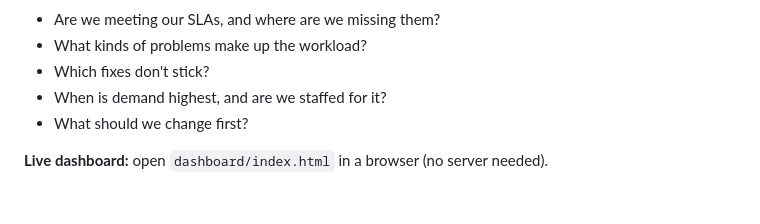
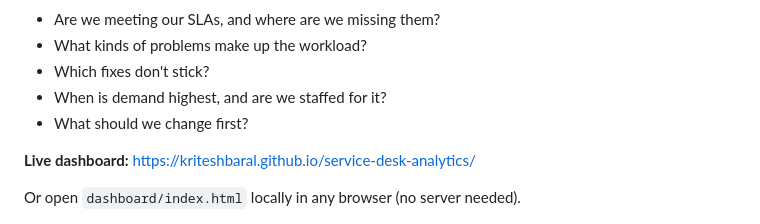
Before and after one commit to kriteshbaral/service-desk-analytics, a Markdown page: README.md, the part around the change. GitHub-like rendering; blank space fills up the shorter version.

Commit message:
Add live dashboard link to README
Co-Authored-By: Claude Opus 5.5 <noreply@anthropic.com>
Claude-Session: https://claude.ai/code/session_01PjBopRzskujbDH5HVYVniU

```diff
--- a/README.md
+++ b/README.md
@@ -10,7 +10,9 @@ The project answers the questions an IT service manager asks every month:
 - When is demand highest, and are we staffed for it?
 - What should we change first?
 
-**Live dashboard:** open `dashboard/index.html` in a browser (no server needed).
+**Live dashboard:** https://kriteshbaral.github.io/service-desk-analytics/
+
+Or open `dashboard/index.html` locally in any browser (no server needed).
 
 ![Dashboard screenshot](docs/dashboard.png)
 
```
